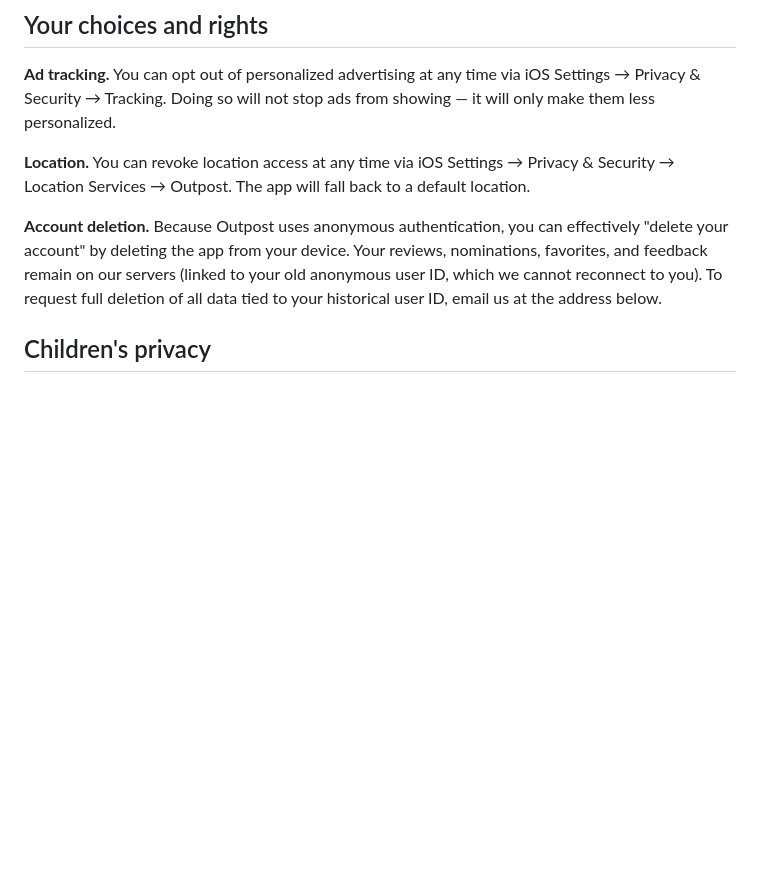
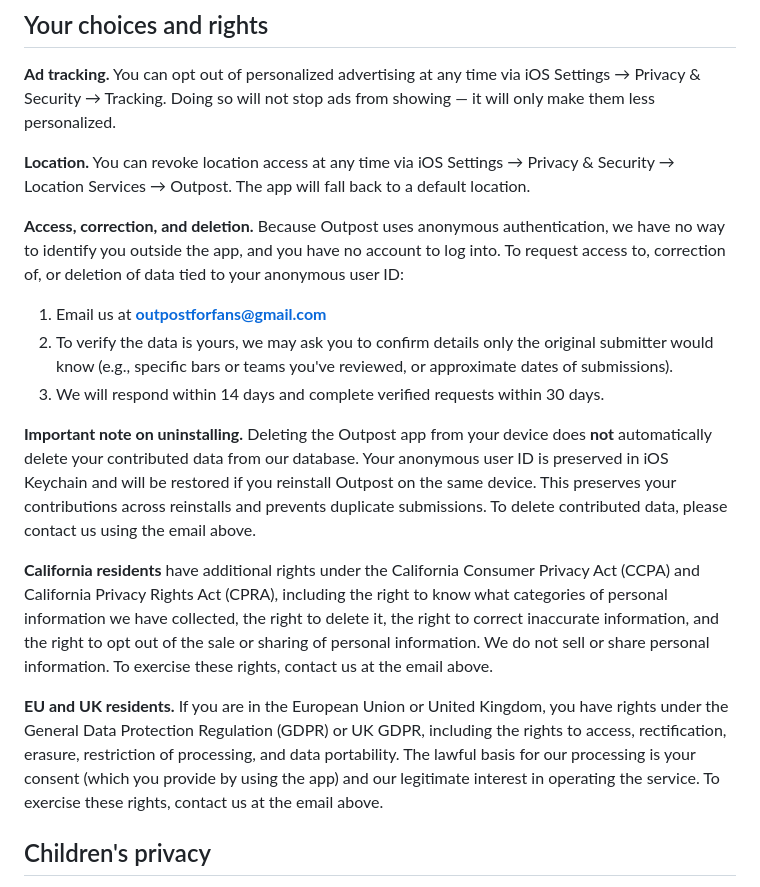
Before and after one commit to SnowBelt93/outpost-privacy, a Markdown page: index.md, the part around one of its changes. GitHub-like rendering; blank space fills up the shorter version.

```diff
--- a/index.md
+++ b/index.md
@@ -62,7 +65,17 @@ These providers receive only the data described above, and only as needed to ope
 
 **Location.** You can revoke location access at any time via iOS Settings → Privacy & Security → Location Services → Outpost. The app will fall back to a default location.
 
-**Account deletion.** Because Outpost uses anonymous authentication, you can effectively "delete your account" by deleting the app from your device. Your reviews, nominations, favorites, and feedback remain on our servers (linked to your old anonymous user ID, which we cannot reconnect to you). To request full deletion of all data tied to your historical user ID, email us at the address below.
+**Access, correction, and deletion.** Because Outpost uses anonymous authentication, we have no way to identify you outside the app, and you have no account to log into. To request access to, correction of, or deletion of data tied to your anonymous user ID:
+
+1. Email us at **outpostforfans@gmail.com**
+2. To verify the data is yours, we may ask you to confirm details only the original submitter would know (e.g., specific bars or teams you've reviewed, or approximate dates of submissions).
+3. We will respond within 14 days and complete verified requests within 30 days.
+
+**Important note on uninstalling.** Deleting the Outpost app from your device does **not** automatically delete your contributed data from our database. Your anonymous user ID is preserved in iOS Keychain and will be restored if you reinstall Outpost on the same device. This preserves your contributions across reinstalls and prevents duplicate submissions. To delete contributed data, please contact us using the email above.
+
+**California residents** have additional rights under the California Consumer Privacy Act (CCPA) and California Privacy Rights Act (CPRA), including the right to know what categories of personal information we have collected, the right to delete it, the right to correct inaccurate information, and the right to opt out of the sale or sharing of personal information. We do not sell or share personal information. To exercise these rights, contact us at the email above.
+
+**EU and UK residents.** If you are in the European Union or United Kingdom, you have rights under the General Data Protection Regulation (GDPR) or UK GDPR, including the rights to access, rectification, erasure, restriction of processing, and data portability. The lawful basis for our processing is your consent (which you provide by using the app) and our legitimate interest in operating the service. To exercise these rights, contact us at the email above.
 
 ## Children's privacy
 
```
Also changed, not shown: other parts of index.md (+9 -6 lines).
